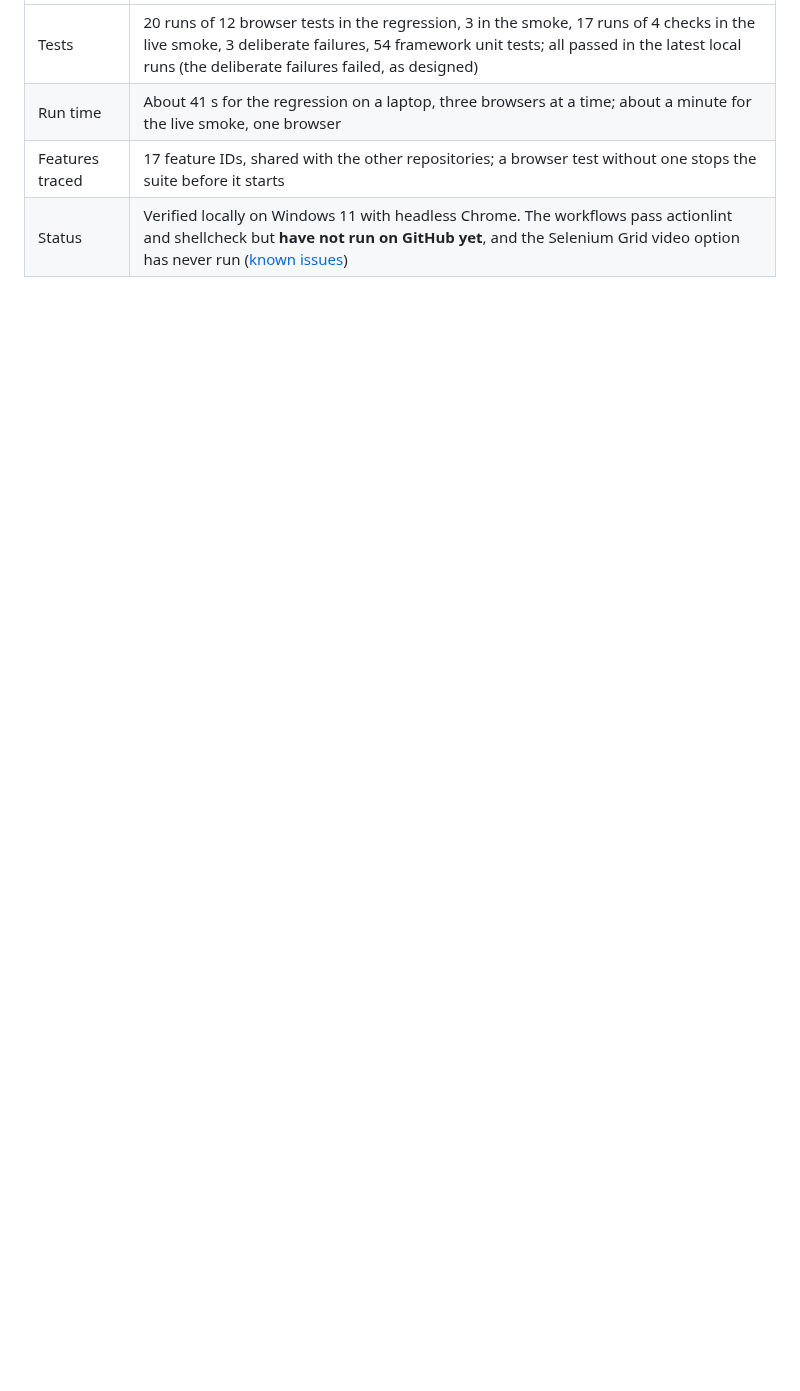
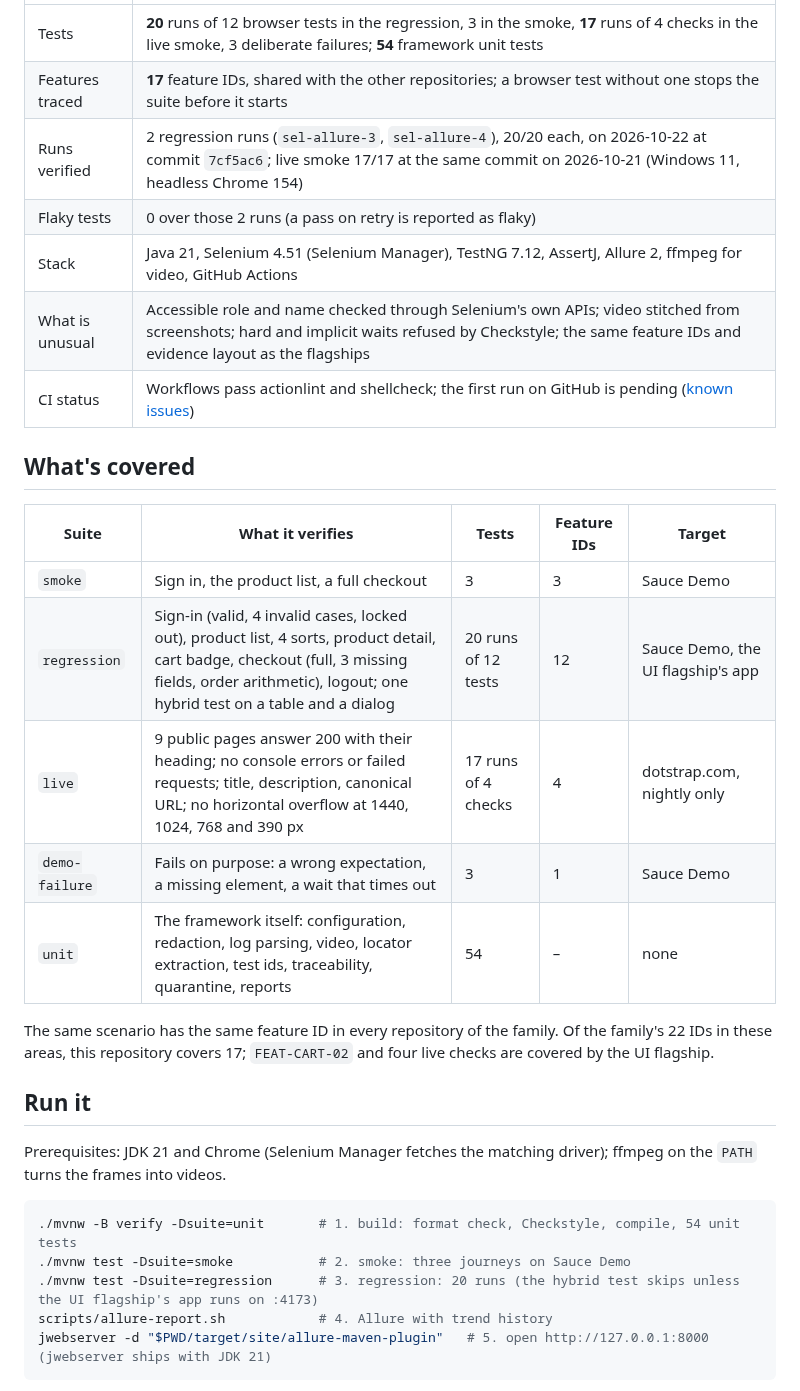
Before and after one commit to kesireddy-kishore-29/selenium-java-testng-ui-Dotstrap-Automation, a Markdown page: README.md, the part around one of its changes. Drawn GitHub-style; blank space fills up the shorter version.

````diff
--- a/README.md
+++ b/README.md
@@ -14,7 +34,38 @@ four repositories.
 
 | | |
 |---|---|
-| Tests | 20 runs of 12 browser tests in the regression, 3 in the smoke, 17 runs of 4 checks in the live smoke, 3 deliberate failures, 54 framework unit tests; all passed in the latest local runs (the deliberate failures failed, as designed) |
-| Run time | About 41 s for the regression on a laptop, three browsers at a time; about a minute for the live smoke, one browser |
-| Features traced | 17 feature IDs, shared with the other repositories; a browser test without one stops the suite before it starts |
-| Status | Verified locally on Windows 11 with headless Chrome. The workflows pass actionlint and shellcheck but **have not run on GitHub yet**, and the Selenium Grid video option has never run ([known issues](docs/known-issues.md)) |
+| Tests | **20** runs of 12 browser tests in the regression, 3 in the smoke, **17** runs of 4 checks in the live smoke, 3 deliberate failures; **54** framework unit tests |
+| Features traced | **17** feature IDs, shared with the other repositories; a browser test without one stops the suite before it starts |
+| Runs verified | 2 regression runs (`sel-allure-3`, `sel-allure-4`), 20/20 each, on 2026-10-22 at commit `7cf5ac6`; live smoke 17/17 at the same commit on 2026-10-21 (Windows 11, headless Chrome 154) |
+| Flaky tests | 0 over those 2 runs (a pass on retry is reported as flaky) |
+| Stack | Java 21, Selenium 4.51 (Selenium Manager), TestNG 7.12, AssertJ, Allure 2, ffmpeg for video, GitHub Actions |
+| What is unusual | Accessible role and name checked through Selenium's own APIs; video stitched from screenshots; hard and implicit waits refused by Checkstyle; the same feature IDs and evidence layout as the flagships |
+| CI status | Workflows pass actionlint and shellcheck; the first run on GitHub is pending ([known issues](docs/known-issues.md)) |
+
+## What's covered
+
+| Suite | What it verifies | Tests | Feature IDs | Target |
+|---|---|---|---|---|
+| `smoke` | Sign in, the product list, a full checkout | 3 | 3 | Sauce Demo |
+| `regression` | Sign-in (valid, 4 invalid cases, locked out), product list, 4 sorts, product detail, cart badge, checkout (full, 3 missing fields, order arithmetic), logout; one hybrid test on a table and a dialog | 20 runs of 12 tests | 12 | Sauce Demo, the UI flagship's app |
+| `live` | 9 public pages answer 200 with their heading; no console errors or failed requests; title, description, canonical URL; no horizontal overflow at 1440, 1024, 768 and 390 px | 17 runs of 4 checks | 4 | dotstrap.com, nightly only |
+| `demo-failure` | Fails on purpose: a wrong expectation, a missing element, a wait that times out | 3 | 1 | Sauce Demo |
+| `unit` | The framework itself: configuration, redaction, log parsing, video, locator extraction, test ids, traceability, quarantine, reports | 54 | – | none |
+
+The same scenario has the same feature ID in every repository of the family. Of the family's 22
+IDs in these areas, this repository covers 17; `FEAT-CART-02` and four live checks are covered by
+the UI flagship.
+
+## Run it
+
+Prerequisites: JDK 21 and Chrome (Selenium Manager fetches the matching driver); ffmpeg on the
+`PATH` turns the frames into videos.
+
+```bash
+./mvnw -B verify -Dsuite=unit       # 1. build: format check, Checkstyle, compile, 54 unit tests
+./mvnw test -Dsuite=smoke           # 2. smoke: three journeys on Sauce Demo
+./mvnw test -Dsuite=regression      # 3. regression: 20 runs (the hybrid test skips unless the UI flagship's app runs on :4173)
+scripts/allure-report.sh            # 4. Allure with trend history
+jwebserver -d "$PWD/target/site/allure-maven-plugin"   # 5. open http://127.0.0.1:8000 (jwebserver ships with JDK 21)
+```
+
````
Also changed, not shown: other parts of README.md (+93 -73 lines), docs/README.md (added, +14 -0 lines), docs/images/checkout-run.gif (added), 1 other file.
